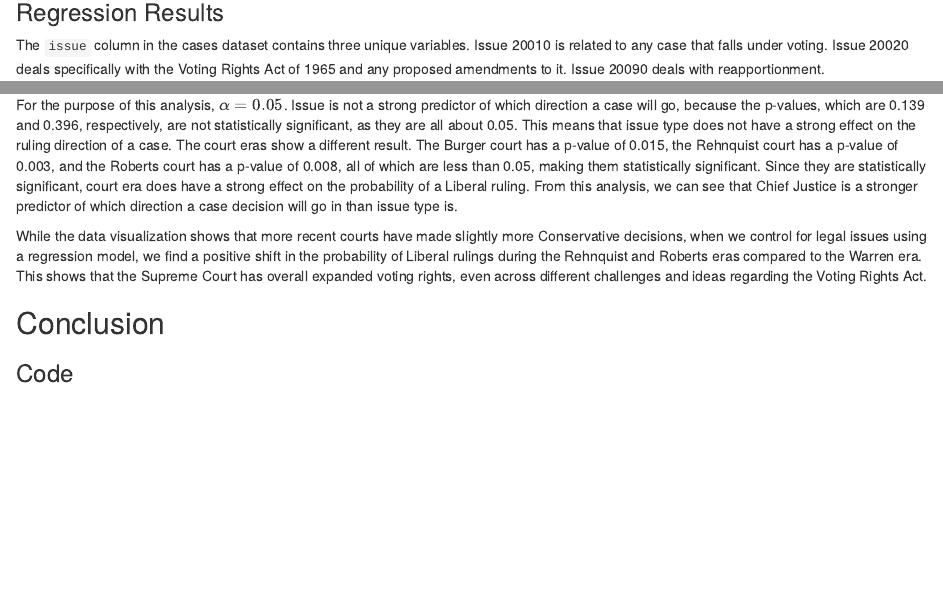
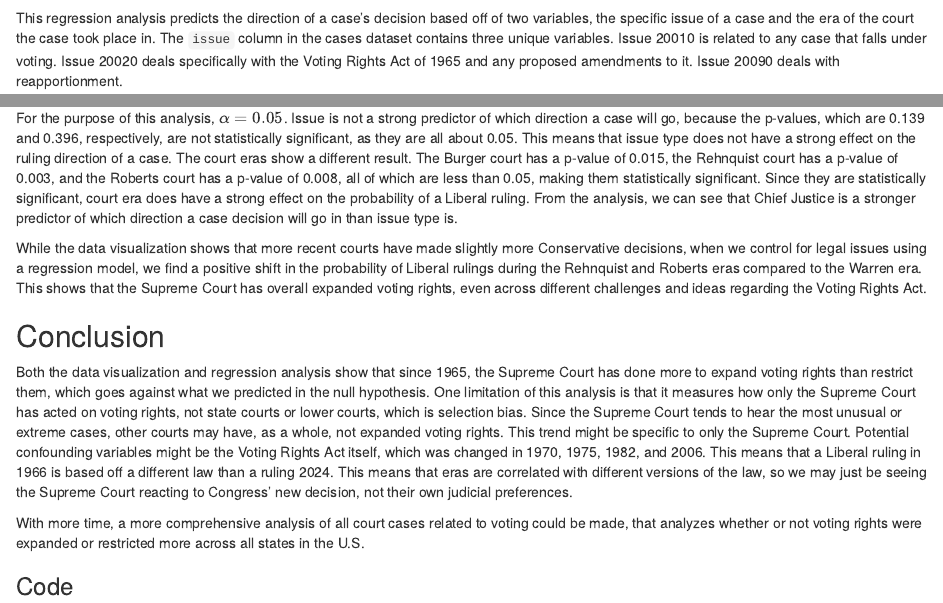
Before and after one commit to mbertone334/ps270-final-project, an R Markdown document (index.Rmd): the page in a window 1100 px wide, from 1130 px down before the commit and from 1020 px down after it, and a second part further down, joined at a grey line. Rendered offline with R 4.5, knitr and Pandoc, with nearby package versions; drawn as R Markdown's standard HTML page in place of the format the file asks for; some code elsewhere in the file could not run offline.

Commit message:
added conclusion, cleaned layout

````diff
--- a/index.Rmd
+++ b/index.Rmd
@@ -70,4 +78,8 @@ plot_data |> ggplot(aes(x = ideology_label, fill = ideology_label)) +
 
 Each bar graph represents a different court era since 1965, and compares the number of Conservative and Liberal decisions made in cases about voting for each era. This shows that, overall, the Warren and Burger courts have expanded voting rights more than they restricted them, since their decisions trend in a Liberal direction. The Rehnquist and Roberts courts, overall, voted to restrict voting rights more than expand them, overall, but their Conservative decisions aren't much higher than their Liberal ones. This shows that the Supreme Court has expanded voting rights, as they've made more Liberal decisions than Conservative ones since the passage of the Voting Rights Act of 1965.
 
+
+
 ## Regression Analysis
+
+This regression analysis predicts the direction of a case's decision based off of two variables, the specific issue of a case and the era of the court the case took place in. The `issue` column in the cases dataset contains three unique variables. Issue 20010 is related to any case that falls under voting. Issue 20020 deals specifically with the Voting Rights Act of 1965 and any proposed amendments to it. Issue 20090 deals with reapportionment.
@@ -79,18 +93,17 @@ cleaned_fit <- tidy(fit)
 cleaned_fit |> knitr::kable(digits = 3)
 ```
 
-### Regression Results
-
-The `issue` column in the cases dataset contains three unique variables. Issue 20010 is related to any case that falls under voting. Issue 20020 deals specifically with the Voting Rights Act of 1965 and any proposed amendments to it. Issue 20090 deals with reapportionment.
-
 The model predicts that for cases regarding 20010 during the Warren court have a 0.173 probability of having a Liberal ruling. Holding the era constant, we can see that cases regarding issue 20020 are 14.9 percentage points less likely to have a Liberal ruling than issue 20010, and cases regarding issue 20090 are 8.4 percentage points more likely to hold a Liberal ruling. Compared to the Warren court, the Burger court is 29.3 percentage points more likely, the Rehnquist court is 36.8 percentage points more likely, and the Roberts court is 36.0 percentage points more likely to make a Liberal ruling on a case.
 
-For the purpose of this analysis, $\alpha = 0.05$. Issue is not a strong predictor of which direction a case will go, because the p-values, which are 0.139 and 0.396, respectively, are not statistically significant, as they are all about 0.05. This means that issue type does not have a strong effect on the ruling direction of a case. The court eras show a different result. The Burger court has a p-value of 0.015, the Rehnquist court has a p-value of 0.003, and the Roberts court has a p-value of 0.008, all of which are less than 0.05, making them statistically significant. Since they are statistically significant, court era does have a strong effect on the probability of a Liberal ruling.
-From this analysis, we can see that Chief Justice is a stronger predictor of which direction a case decision will go in than issue type is.
+For the purpose of this analysis, $\alpha = 0.05$. Issue is not a strong predictor of which direction a case will go, because the p-values, which are 0.139 and 0.396, respectively, are not statistically significant, as they are all about 0.05. This means that issue type does not have a strong effect on the ruling direction of a case. The court eras show a different result. The Burger court has a p-value of 0.015, the Rehnquist court has a p-value of 0.003, and the Roberts court has a p-value of 0.008, all of which are less than 0.05, making them statistically significant. Since they are statistically significant, court era does have a strong effect on the probability of a Liberal ruling. From the analysis, we can see that Chief Justice is a stronger predictor of which direction a case decision will go in than issue type is.
 
 While the data visualization shows that more recent courts have made slightly more Conservative decisions, when we control for legal issues using a regression model, we find a positive shift in the probability of Liberal rulings during the Rehnquist and Roberts eras compared to the Warren era. This shows that the Supreme Court has overall expanded voting rights, even across different challenges and ideas regarding the Voting Rights Act.
 
 ## Conclusion
+
+Both the data visualization and regression analysis show that since 1965, the Supreme Court has done more to expand voting rights than restrict them, which goes against what we predicted in the null hypothesis. One limitation of this analysis is that it measures how only the Supreme Court has acted on voting rights, not state courts or lower courts, which is selection bias. Since the Supreme Court tends to hear the most unusual or extreme cases, other courts may have, as a whole, not expanded voting rights. This trend might be specific to only the Supreme Court. Potential confounding variables might be the Voting Rights Act itself, which was changed in 1970, 1975, 1982, and 2006. This means that a Liberal ruling in 1966 is based off a different law than a ruling 2024. This means that eras are correlated with different versions of the law, so we may just be seeing the Supreme Court reacting to Congress' new decision, not their own judicial preferences.
+
+With more time, a more comprehensive analysis of all court cases related to voting could be made, that analyzes whether or not voting rights were expanded or restricted more across all states in the U.S.
 
 ### Code
 
````
Also changed, not shown: index.html, index.Rmd (12 more changed lines).
